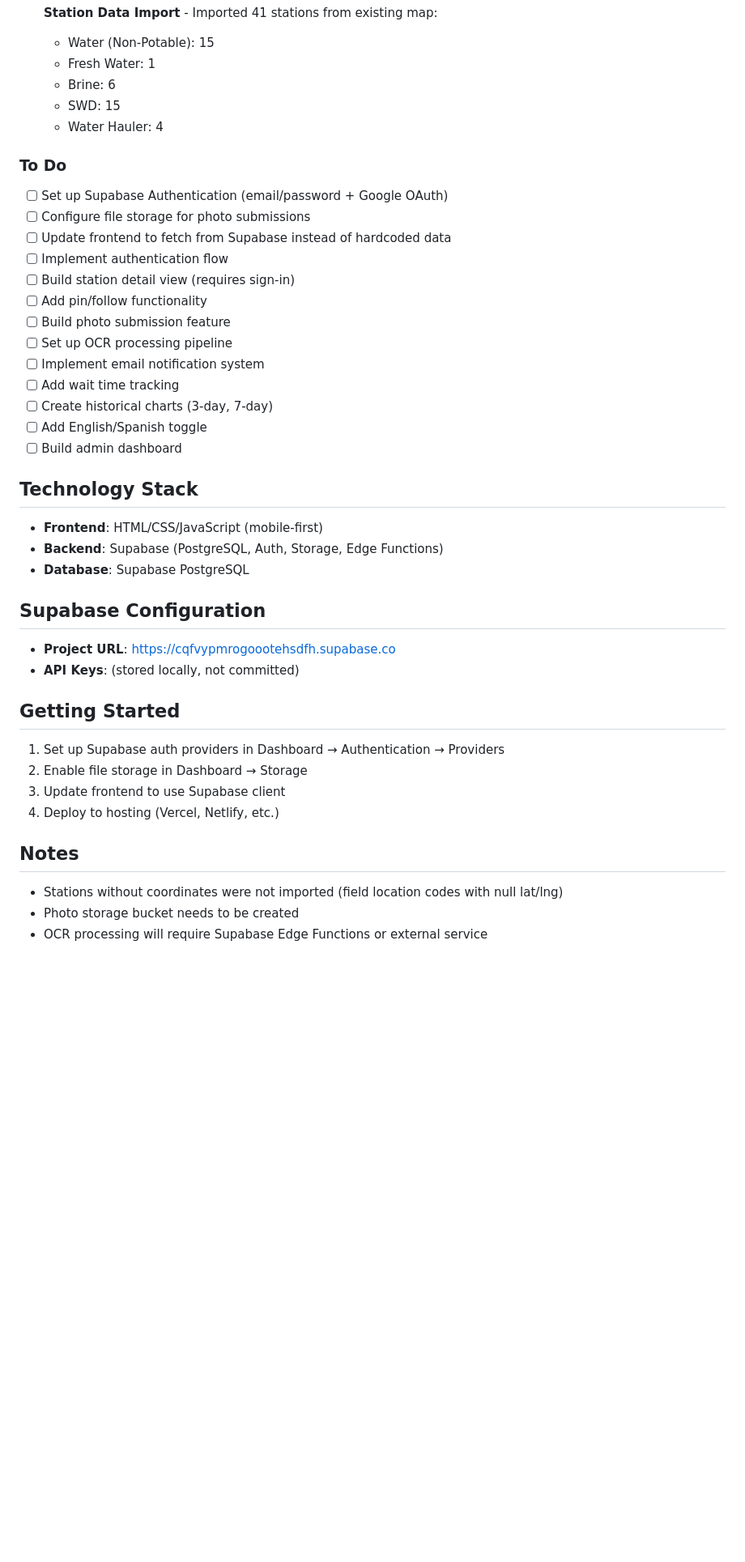
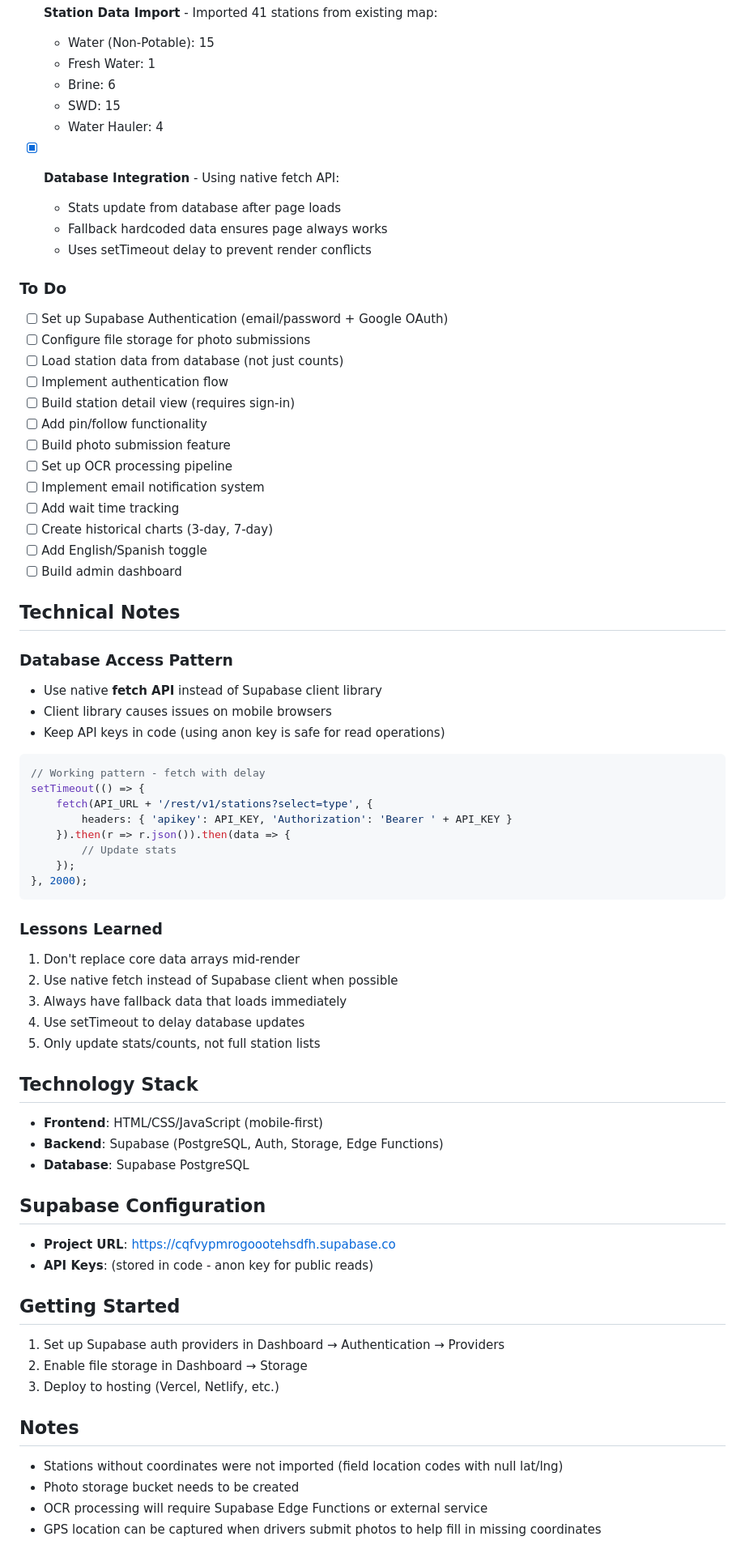
Before and after one commit to ClawOpenWide/permian-water-map, a Markdown page: PROJECT_README.md, the part around one of its changes. Shown at 81% size. Rendered like a GitHub page; blank space fills up the shorter version.

Commit message:
Update README with SOPs and technical notes

````diff
--- a/PROJECT_README.md
+++ b/PROJECT_README.md
@@ -75,11 +99,16 @@ Mobile-first web application for tracking water infrastructure in the Permian Ba
   - SWD: 15
   - Water Hauler: 4
 
+- [x] **Database Integration** - Using native fetch API:
+  - Stats update from database after page loads
+  - Fallback hardcoded data ensures page always works
+  - Uses setTimeout delay to prevent render conflicts
+
 ### To Do
 
 - [ ] Set up Supabase Authentication (email/password + Google OAuth)
 - [ ] Configure file storage for photo submissions
-- [ ] Update frontend to fetch from Supabase instead of hardcoded data
+- [ ] Load station data from database (not just counts)
 - [ ] Implement authentication flow
 - [ ] Build station detail view (requires sign-in)
 - [ ] Add pin/follow functionality
@@ -91,6 +120,31 @@ Mobile-first web application for tracking water infrastructure in the Permian Ba
 - [ ] Add English/Spanish toggle
 - [ ] Build admin dashboard
 
+## Technical Notes
+
+### Database Access Pattern
+- Use native **fetch API** instead of Supabase client library
+- Client library causes issues on mobile browsers
+- Keep API keys in code (using anon key is safe for read operations)
+
+```javascript
+// Working pattern - fetch with delay
+setTimeout(() => {
+    fetch(API_URL + '/rest/v1/stations?select=type', {
+        headers: { 'apikey': API_KEY, 'Authorization': 'Bearer ' + API_KEY }
+    }).then(r => r.json()).then(data => {
+        // Update stats
+    });
+}, 2000);
+```
+
+### Lessons Learned
+1. Don't replace core data arrays mid-render
+2. Use native fetch instead of Supabase client when possible
+3. Always have fallback data that loads immediately
+4. Use setTimeout to delay database updates
+5. Only update stats/counts, not full station lists
+
 ## Technology Stack
 
 - **Frontend**: HTML/CSS/JavaScript (mobile-first)
@@ -100,17 +154,17 @@ Mobile-first web application for tracking water infrastructure in the Permian Ba
 ## Supabase Configuration
 
 - **Project URL**: https://cqfvypmrogoootehsdfh.supabase.co
-- **API Keys**: (stored locally, not committed)
+- **API Keys**: (stored in code - anon key for public reads)
 
 ## Getting Started
 
 1. Set up Supabase auth providers in Dashboard → Authentication → Providers
 2. Enable file storage in Dashboard → Storage
-3. Update frontend to use Supabase client
-4. Deploy to hosting (Vercel, Netlify, etc.)
+3. Deploy to hosting (Vercel, Netlify, etc.)
 
 ## Notes
 
 - Stations without coordinates were not imported (field location codes with null lat/lng)
 - Photo storage bucket needs to be created
 - OCR processing will require Supabase Edge Functions or external service
+- GPS location can be captured when drivers submit photos to help fill in missing coordinates
````
Also changed, not shown: other parts of PROJECT_README.md (+24 -0 lines).
